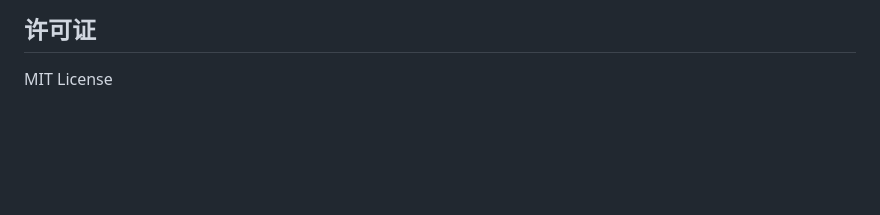
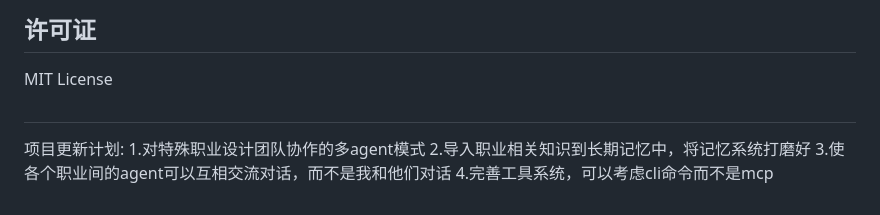
Before and after one commit to banwotongxin/town-agent, a Markdown page: README.md, the part around the change. GitHub-like rendering; blank space fills up the shorter version.

Commit message:
未来规划

```diff
--- a/README.md
+++ b/README.md
@@ -132,3 +132,9 @@ python simple_server.py
 ## 许可证
 
 MIT License
+##
+项目更新计划:
+1.对特殊职业设计团队协作的多agent模式
+2.导入职业相关知识到长期记忆中，将记忆系统打磨好
+3.使各个职业间的agent可以互相交流对话，而不是我和他们对话
+4.完善工具系统，可以考虑cli命令而不是mcp
```
